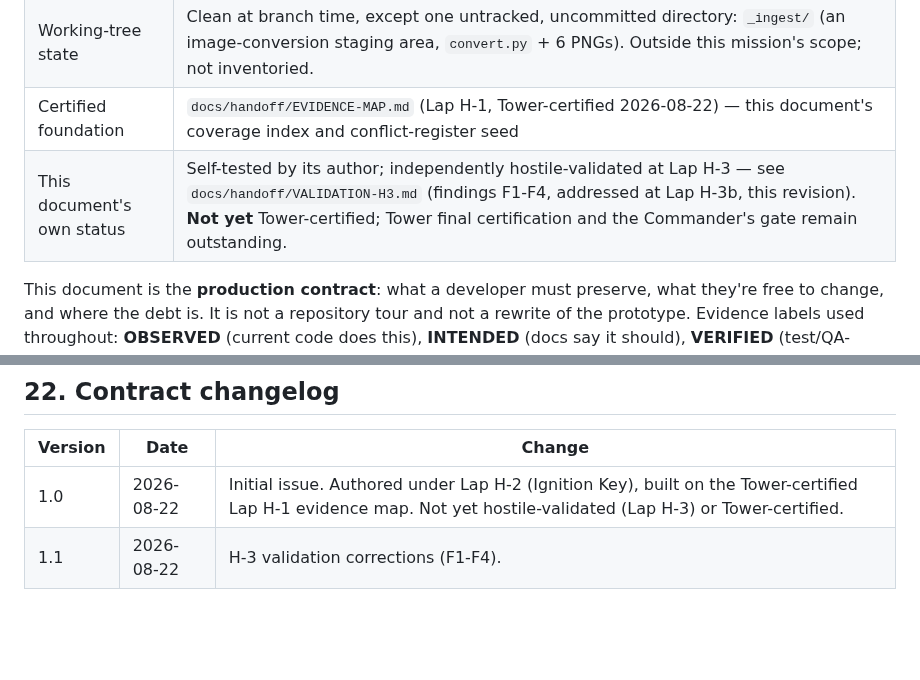
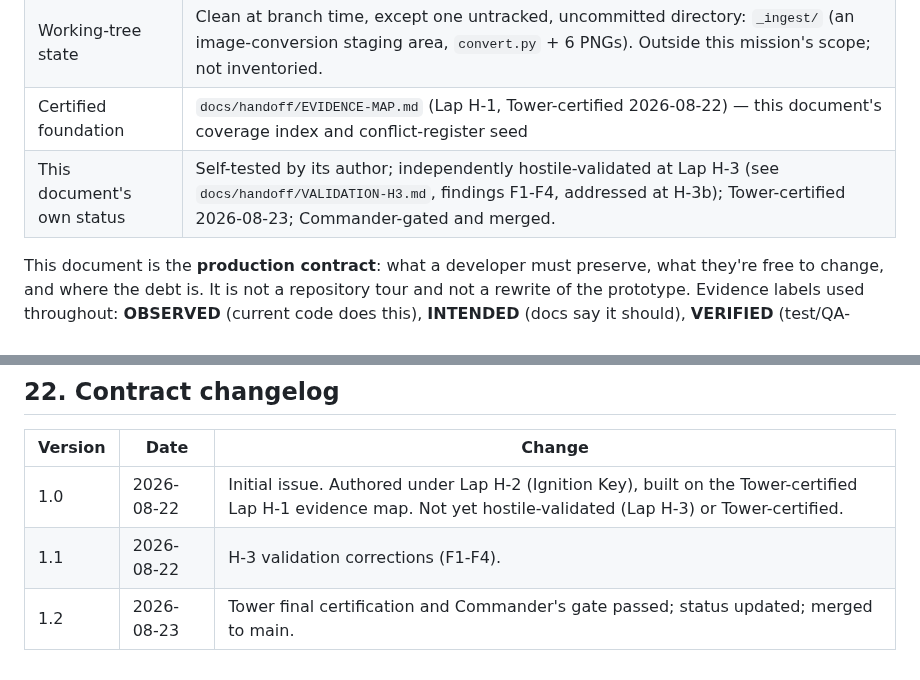
Before and after one commit to Ulgolan/hotico-proto, a Markdown page: docs/handoff/PRODUCTION-HANDOFF.md, 2 parts joined by grey strips. Drawn GitHub-style; blank space fills up the shorter version.

Commit message:
Merge lap: flip handoff certification status to shipped
Tower final certification and Commander's gate passed. §1 status
row updated to reflect certification; §22 changelog row 1.2 added.

```diff
--- a/docs/handoff/PRODUCTION-HANDOFF.md
+++ b/docs/handoff/PRODUCTION-HANDOFF.md
@@ -11,7 +11,7 @@
 | Date of audit | 2026-08-22 |
 | Working-tree state | Clean at branch time, except one untracked, uncommitted directory: `_ingest/` (an image-conversion staging area, `convert.py` + 6 PNGs). Outside this mission's scope; not inventoried. |
 | Certified foundation | `docs/handoff/EVIDENCE-MAP.md` (Lap H-1, Tower-certified 2026-08-22) — this document's coverage index and conflict-register seed |
-| This document's own status | Self-tested by its author; independently hostile-validated at Lap H-3 — see `docs/handoff/VALIDATION-H3.md` (findings F1-F4, addressed at Lap H-3b, this revision). **Not yet** Tower-certified; Tower final certification and the Commander's gate remain outstanding. |
+| This document's own status | Self-tested by its author; independently hostile-validated at Lap H-3 (see `docs/handoff/VALIDATION-H3.md`, findings F1-F4, addressed at H-3b); Tower-certified 2026-08-23; Commander-gated and merged. |
 
 This document is the **production contract**: what a developer must preserve, what they're free to change, and where the debt is. It is not a repository tour and not a rewrite of the prototype. Evidence labels used throughout: **OBSERVED** (current code does this), **INTENDED** (docs say it should), **VERIFIED** (test/QA-backed), **INFERRED** (strong reading, not explicit), **OPEN** (missing/contradictory evidence).
 
@@ -439,3 +439,4 @@ Consolidated pointer list — each item's full context lives at its cited sectio
 |---|---|---|
 | 1.0 | 2026-08-22 | Initial issue. Authored under Lap H-2 (Ignition Key), built on the Tower-certified Lap H-1 evidence map. Not yet hostile-validated (Lap H-3) or Tower-certified. |
 | 1.1 | 2026-08-22 | H-3 validation corrections (F1-F4). |
+| 1.2 | 2026-08-23 | Tower final certification and Commander's gate passed; status updated; merged to main. |
```
